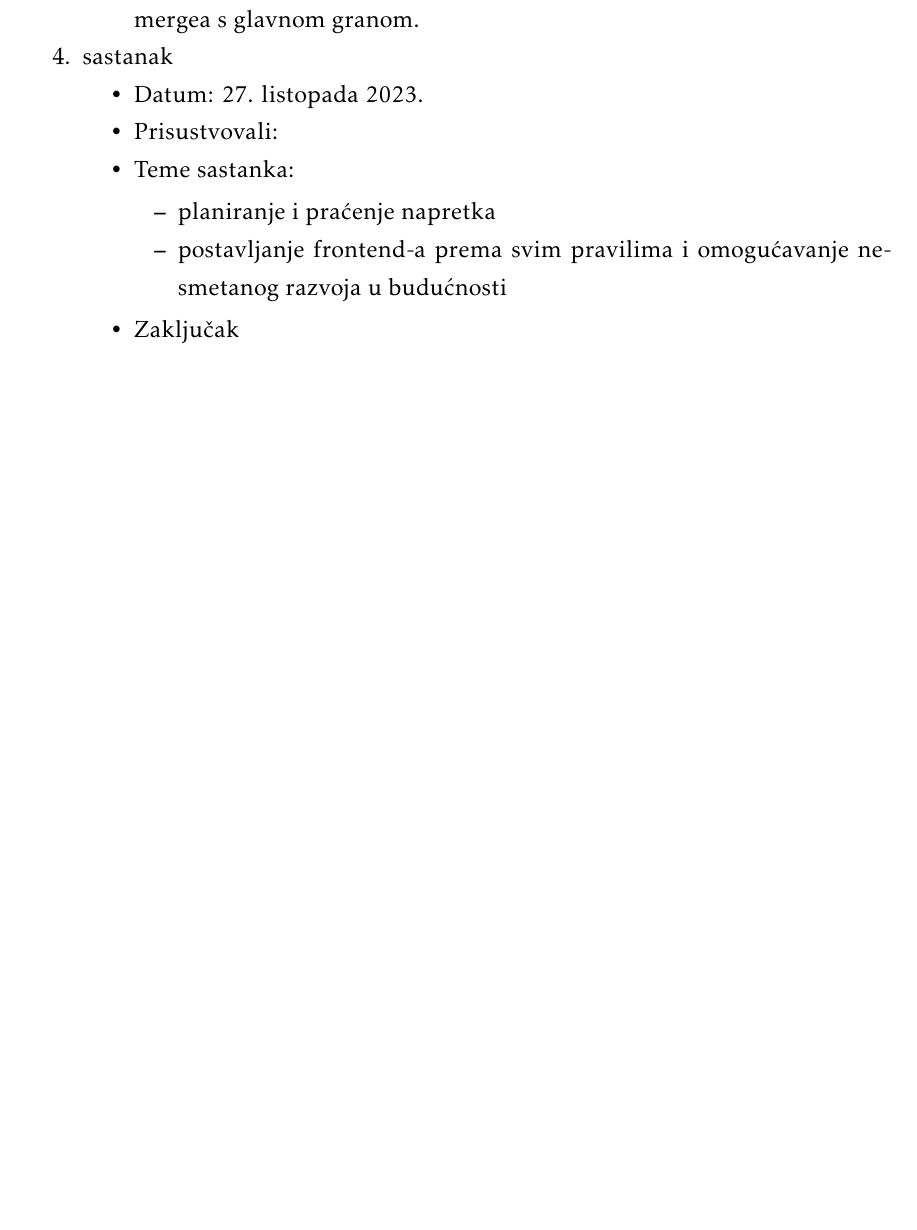
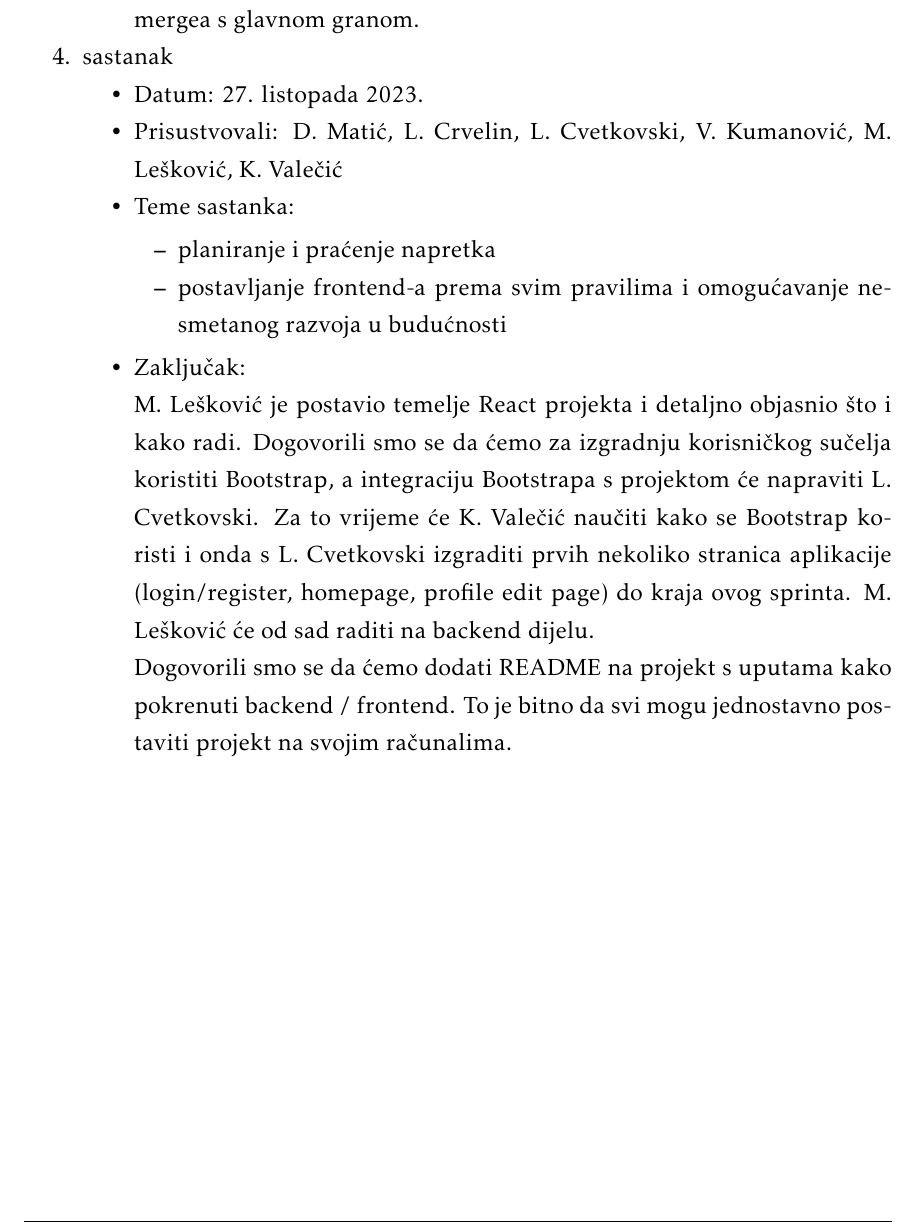
Before and after one commit to WeleByte/WeleByte, a LaTeX document (Dokumentacija/PROGI_ProjektnaDokumentacija.tex, which reads Dokumentacija/Dodatak.tex): part of page 30 of 33, cut so that both start at the same text, the shorter picture padded with empty space. The pictures show the PDF file Dokumentacija/PROGI_ProjektnaDokumentacija.pdf that the author committed with the source.

Commit message:
dnevnik sastajanja 27.10.

```diff
--- a/Dokumentacija/Dodatak.tex
+++ b/Dokumentacija/Dodatak.tex
@@ -59,13 +59,15 @@
                \item  sastanak
 			\item[] \begin{packed_item}
 				\item Datum: \date[{27. listopada 2023.}
-				\item Prisustvovali:
+				\item Prisustvovali:  D. Matić, L. Crvelin, L. Cvetkovski, V. Kumanović, M. Lešković, K. Valečić
 				\item Teme sastanka:
 				\begin{packed_item}
 					\item  planiranje i praćenje napretka
 					\item  postavljanje frontend-a prema svim pravilima i omogućavanje nesmetanog razvoja u budućnosti
 				\end{packed_item}
-            \item Zaključak
+            \item Zaključak: \\
+            M. Lešković je postavio temelje React projekta i detaljno objasnio što i kako radi. Dogovorili smo se da ćemo za izgradnju korisničkog sučelja koristiti Bootstrap, a integraciju Bootstrapa s projektom će napraviti L. Cvetkovski. Za to vrijeme će K. Valečić naučiti kako se Bootstrap koristi i onda s L. Cvetkovski izgraditi prvih nekoliko stranica aplikacije (login/register, homepage, profile edit page) do kraja ovog sprinta. M. Lešković će od sad raditi na backend dijelu. \\
+            Dogovorili smo se da ćemo dodati README na projekt s uputama kako pokrenuti backend / frontend. To je bitno da svi mogu jednostavno postaviti projekt na svojim računalima.
 			\end{packed_item}
 
 		\end{packed_enum}
```
Also changed, not shown: Dokumentacija/PROGI_ProjektnaDokumentacija.pdf, Dokumentacija/Dodatak.tex (2 more changed lines).
